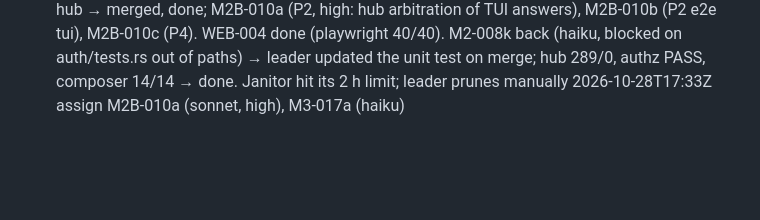
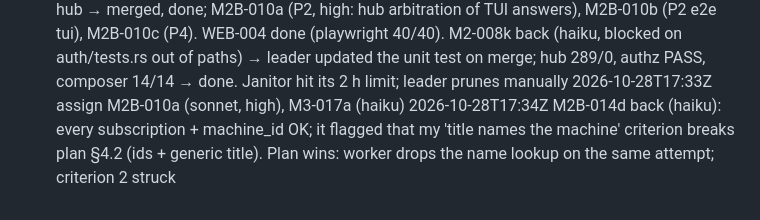
Before and after one commit to howlerops/sprite-machine, a Markdown page: docs/ledger/LOG.md, the part around the change. Rendered like a GitHub page; blank space fills up the shorter version.

Commit message:
ledger: M2B-014d review

```diff
--- a/docs/ledger/LOG.md
+++ b/docs/ledger/LOG.md
@@ -233,3 +233,4 @@
 2026-10-28T17:20Z assign M2B-014d (haiku)
 2026-10-28T17:32Z M2B-010 back (sonnet): ratatui TUI over client-core, 40 tests; runner holds only a machine credential so local approvals are arbitrated at the runner, not the hub → merged, done; M2B-010a (P2, high: hub arbitration of TUI answers), M2B-010b (P2 e2e tui), M2B-010c (P4). WEB-004 done (playwright 40/40). M2-008k back (haiku, blocked on auth/tests.rs out of paths) → leader updated the unit test on merge; hub 289/0, authz PASS, composer 14/14 → done. Janitor hit its 2 h limit; leader prunes manually
 2026-10-28T17:33Z assign M2B-010a (sonnet, high), M3-017a (haiku)
+2026-10-28T17:34Z M2B-014d back (haiku): every subscription + machine_id OK; it flagged that my 'title names the machine' criterion breaks plan §4.2 (ids + generic title). Plan wins: worker drops the name lookup on the same attempt; criterion 2 struck
```
